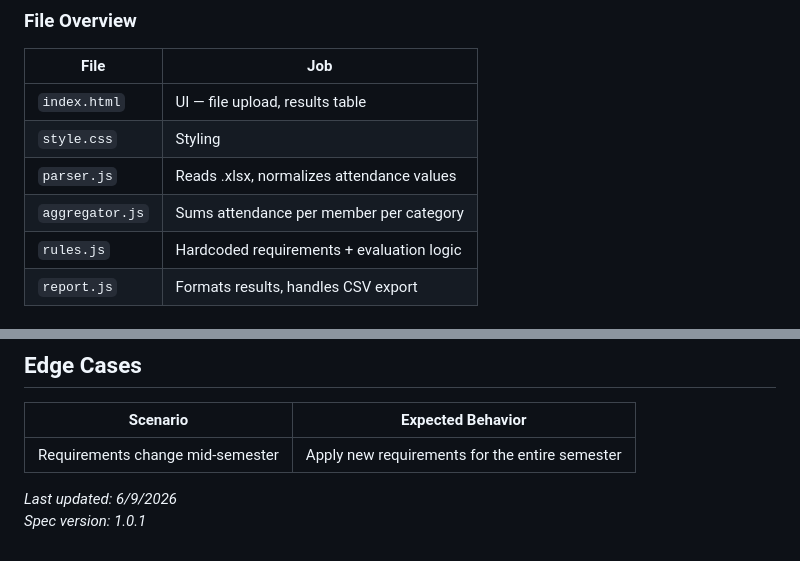
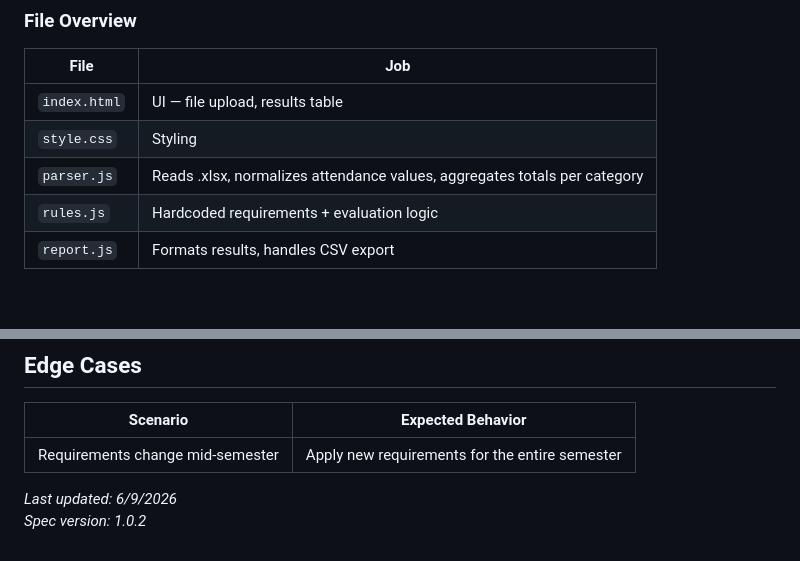
Before and after one commit to gmlotfi/Member-Points-Tracker, a Markdown page: spec.md, 2 parts joined by grey strips. Drawn GitHub-style; blank space fills up the shorter version.

Commit message:
updated spec to remove aggregator.js, aggregation moved to parser.js

```diff
--- a/spec.md
+++ b/spec.md
@@ -112,8 +112,7 @@ Any further absences from the required Rush, Professional Development, Service,
 |---|---|
 | `index.html` | UI — file upload, results table |
 | `style.css` | Styling |
-| `parser.js` | Reads .xlsx, normalizes attendance values |
-| `aggregator.js` | Sums attendance per member per category |
+| `parser.js` | Reads .xlsx, normalizes attendance values, aggregates totals per category |
 | `rules.js` | Hardcoded requirements + evaluation logic |
 | `report.js` | Formats results, handles CSV export |
 
@@ -160,4 +159,4 @@ Updated by editing the file and pushing to GitHub
 | Requirements change mid-semester | Apply new requirements for the entire semester |
 
 *Last updated: 6/9/2026*
-*Spec version: 1.0.1*
+*Spec version: 1.0.2*
```
